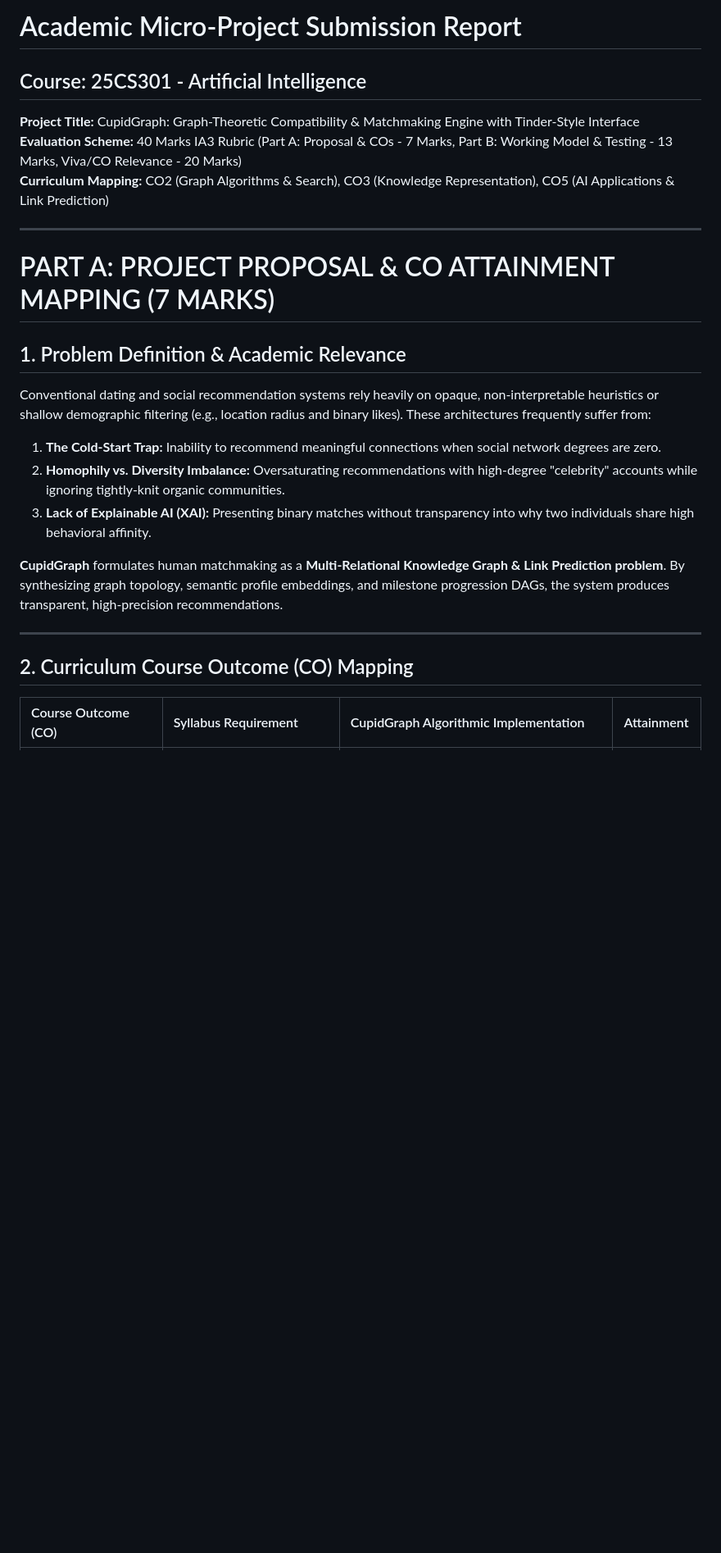
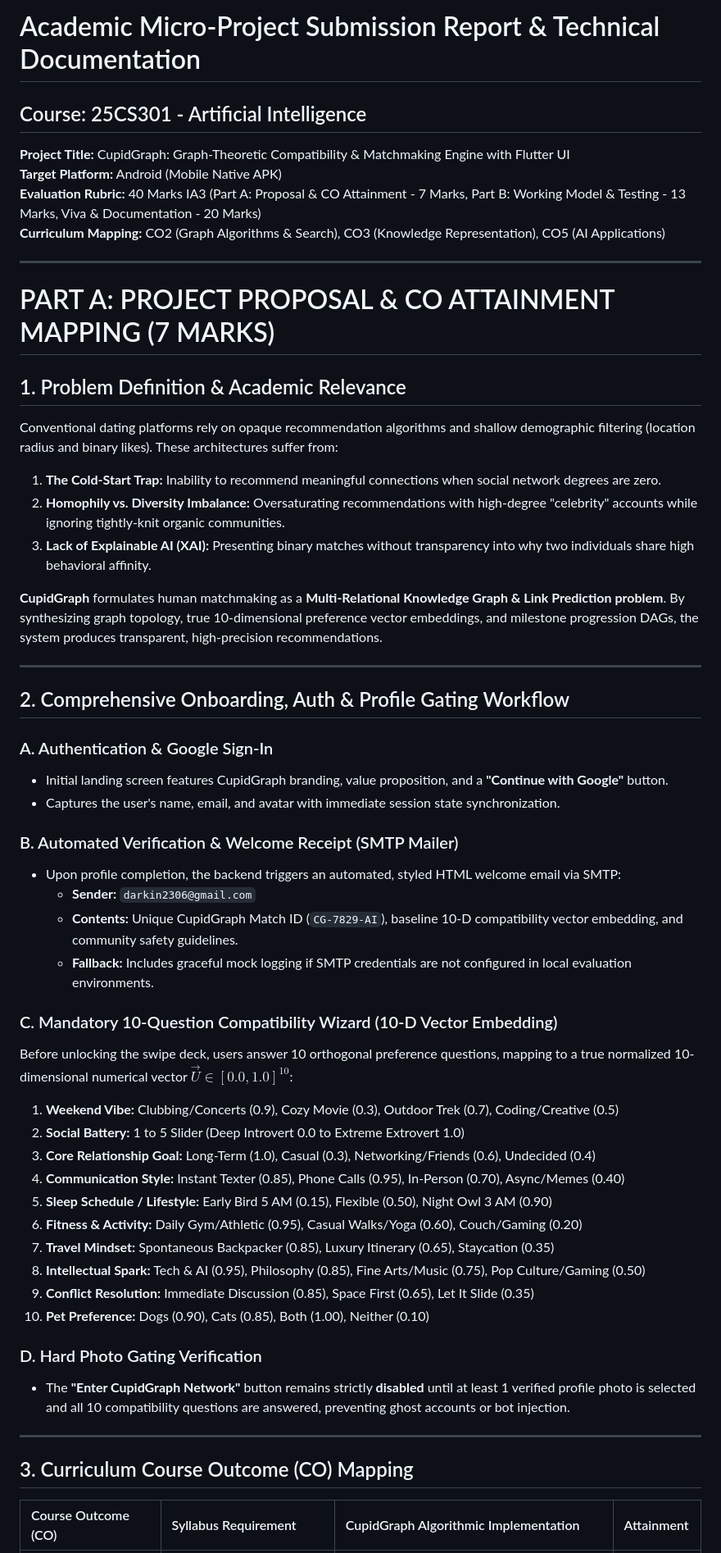
Before and after one commit to kavinprasanth2306-a11y/heuristic-link-predictor, a Markdown page: SUBMISSION_REPORT.md, the part around one of its changes. Shown at 82% size. Rendered like a GitHub page; blank space fills up the shorter version.

Commit message:
feat: Implement Google Auth, 10-D compatibility wizard, photo gating, and SMTP welcome mailer

```diff
--- a/SUBMISSION_REPORT.md
+++ b/SUBMISSION_REPORT.md
@@ -1,24 +1,55 @@
-# Academic Micro-Project Submission Report
+# Academic Micro-Project Submission Report & Technical Documentation
 ## Course: 25CS301 - Artificial Intelligence
-**Project Title:** CupidGraph: Graph-Theoretic Compatibility & Matchmaking Engine with Tinder-Style Interface
-**Evaluation Scheme:** 40 Marks IA3 Rubric (Part A: Proposal & COs - 7 Marks, Part B: Working Model & Testing - 13 Marks, Viva/CO Relevance - 20 Marks)
-**Curriculum Mapping:** CO2 (Graph Algorithms & Search), CO3 (Knowledge Representation), CO5 (AI Applications & Link Prediction)
+**Project Title:** CupidGraph: Graph-Theoretic Compatibility & Matchmaking Engine with Flutter UI
+**Target Platform:** Android (Mobile Native APK)
+**Evaluation Rubric:** 40 Marks IA3 (Part A: Proposal & CO Attainment - 7 Marks, Part B: Working Model & Testing - 13 Marks, Viva & Documentation - 20 Marks)
+**Curriculum Mapping:** CO2 (Graph Algorithms & Search), CO3 (Knowledge Representation), CO5 (AI Applications)
 
 ---
 
 # PART A: PROJECT PROPOSAL & CO ATTAINMENT MAPPING (7 MARKS)
 
 ## 1. Problem Definition & Academic Relevance
-Conventional dating and social recommendation systems rely heavily on opaque, non-interpretable heuristics or shallow demographic filtering (e.g., location radius and binary likes). These architectures frequently suffer from:
+Conventional dating platforms rely on opaque recommendation algorithms and shallow demographic filtering (location radius and binary likes). These architectures suffer from:
 1. **The Cold-Start Trap:** Inability to recommend meaningful connections when social network degrees are zero.
 2. **Homophily vs. Diversity Imbalance:** Oversaturating recommendations with high-degree "celebrity" accounts while ignoring tightly-knit organic communities.
 3. **Lack of Explainable AI (XAI):** Presenting binary matches without transparency into why two individuals share high behavioral affinity.
 
-**CupidGraph** formulates human matchmaking as a **Multi-Relational Knowledge Graph & Link Prediction problem**. By synthesizing graph topology, semantic profile embeddings, and milestone progression DAGs, the system produces transparent, high-precision recommendations.
+**CupidGraph** formulates human matchmaking as a **Multi-Relational Knowledge Graph & Link Prediction problem**. By synthesizing graph topology, true 10-dimensional preference vector embeddings, and milestone progression DAGs, the system produces transparent, high-precision recommendations.
 
 ---
 
-## 2. Curriculum Course Outcome (CO) Mapping
+## 2. Comprehensive Onboarding, Auth & Profile Gating Workflow
+
+### A. Authentication & Google Sign-In
+- Initial landing screen features CupidGraph branding, value proposition, and a **"Continue with Google"** button.
+- Captures the user's name, email, and avatar with immediate session state synchronization.
+
+### B. Automated Verification & Welcome Receipt (SMTP Mailer)
+- Upon profile completion, the backend triggers an automated, styled HTML welcome email via SMTP:
+  - **Sender:** `darkin2306@gmail.com`
+  - **Contents:** Unique CupidGraph Match ID (`CG-7829-AI`), baseline 10-D compatibility vector embedding, and community safety guidelines.
+  - **Fallback:** Includes graceful mock logging if SMTP credentials are not configured in local evaluation environments.
+
+### C. Mandatory 10-Question Compatibility Wizard (10-D Vector Embedding)
+Before unlocking the swipe deck, users answer 10 orthogonal preference questions, mapping to a true normalized 10-dimensional numerical vector $\vec{U} \in [0.0, 1.0]^{10}$:
+1. **Weekend Vibe:** Clubbing/Concerts (0.9), Cozy Movie (0.3), Outdoor Trek (0.7), Coding/Creative (0.5)
+2. **Social Battery:** 1 to 5 Slider (Deep Introvert 0.0 to Extreme Extrovert 1.0)
+3. **Core Relationship Goal:** Long-Term (1.0), Casual (0.3), Networking/Friends (0.6), Undecided (0.4)
+4. **Communication Style:** Instant Texter (0.85), Phone Calls (0.95), In-Person (0.70), Async/Memes (0.40)
+5. **Sleep Schedule / Lifestyle:** Early Bird 5 AM (0.15), Flexible (0.50), Night Owl 3 AM (0.90)
+6. **Fitness & Activity:** Daily Gym/Athletic (0.95), Casual Walks/Yoga (0.60), Couch/Gaming (0.20)
+7. **Travel Mindset:** Spontaneous Backpacker (0.85), Luxury Itinerary (0.65), Staycation (0.35)
+8. **Intellectual Spark:** Tech & AI (0.95), Philosophy (0.85), Fine Arts/Music (0.75), Pop Culture/Gaming (0.50)
+9. **Conflict Resolution:** Immediate Discussion (0.85), Space First (0.65), Let It Slide (0.35)
+10. **Pet Preference:** Dogs (0.90), Cats (0.85), Both (1.00), Neither (0.10)
+
+### D. Hard Photo Gating Verification
+- The **"Enter CupidGraph Network"** button remains strictly **disabled** until at least 1 verified profile photo is selected and all 10 compatibility questions are answered, preventing ghost accounts or bot injection.
+
+---
+
+## 3. Curriculum Course Outcome (CO) Mapping
 
 | Course Outcome (CO) | Syllabus Requirement | CupidGraph Algorithmic Implementation | Attainment |
 | :--- | :--- | :--- | :--- |
```
Also changed, not shown: other parts of SUBMISSION_REPORT.md (+26 -74 lines).
